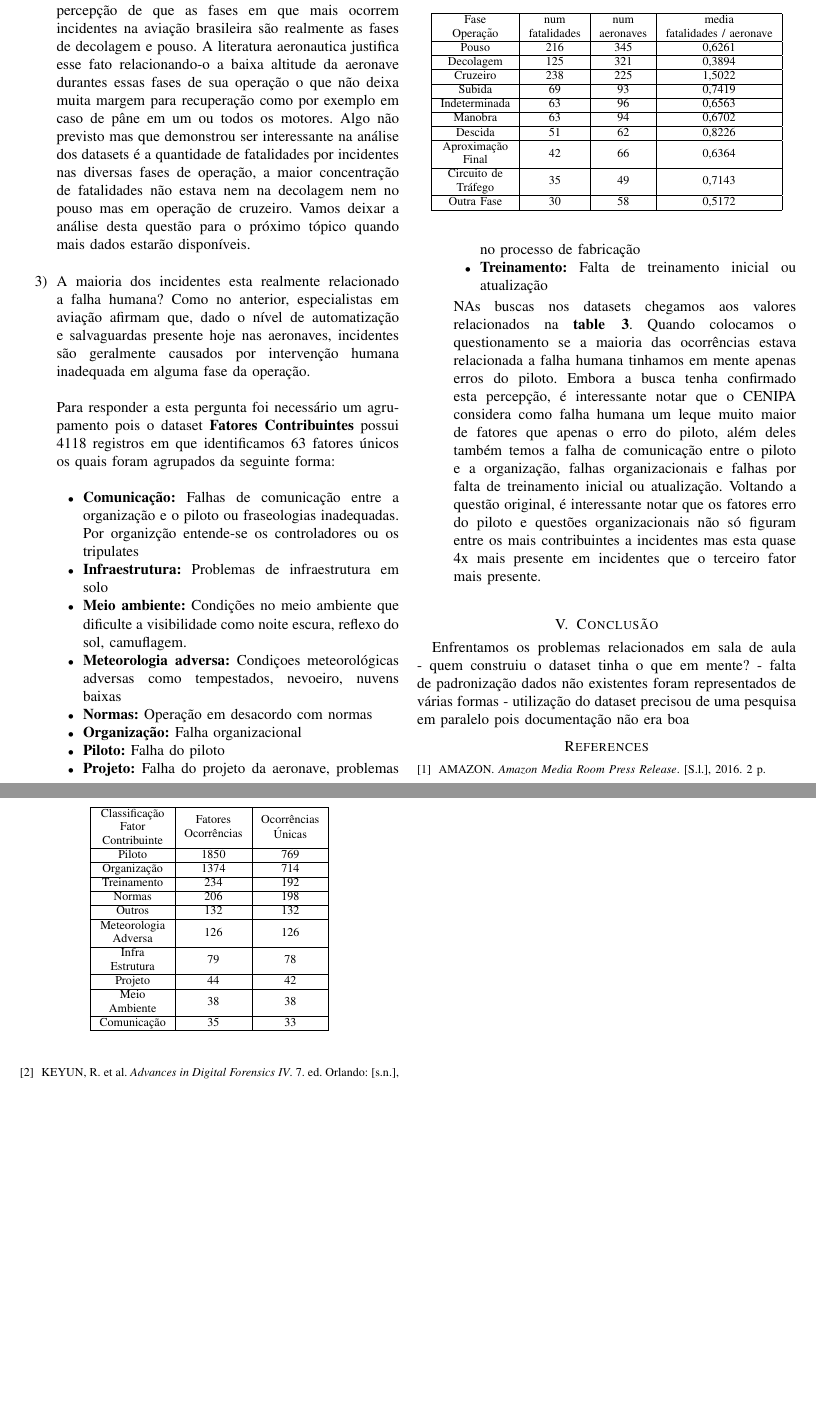
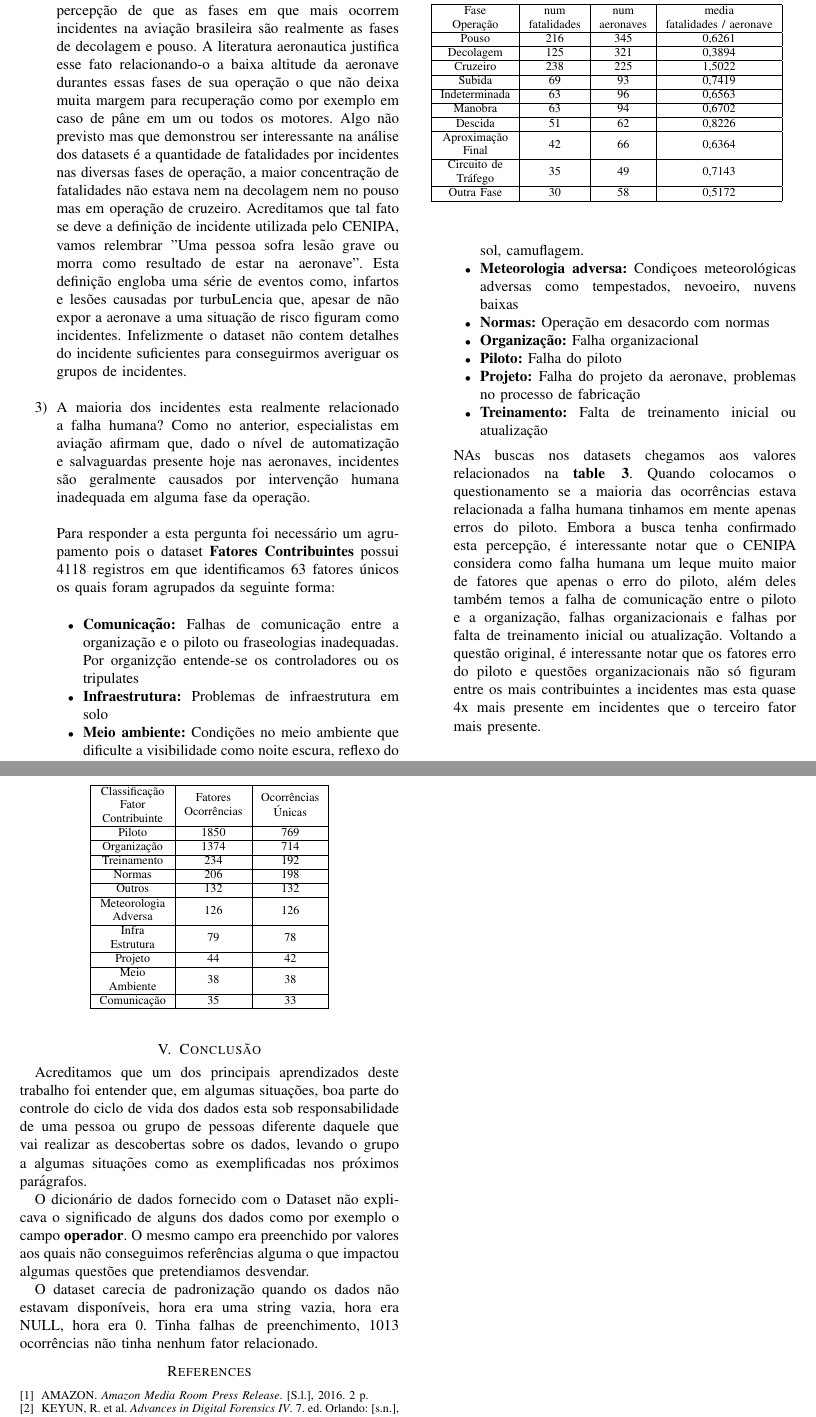
Before and after one commit to W3SS/ciencia-dados, a LaTeX paper (ciencia-dados-ieee.tex): two parts of pages 3 and 4 of 4, joined at a grey line, cut so that both start at the same text, the shorter picture padded with empty space. Compiled offline with pdfLaTeX.

Commit message:
precisa de revisão

```diff
--- a/ciencia-dados-ieee.tex
+++ b/ciencia-dados-ieee.tex
@@ -545,7 +546,10 @@ Focando nos objetivos do trabalho, realizamos as seguintes buscas nos datasets d
  aviação brasileira são realmente as fases de decolagem e pouso. A literatura aeronautica justifica esse fato relacionando-o a baixa altitude da aeronave durantes essas
  fases de sua operação o que não deixa muita margem para recuperação como por exemplo em caso de pâne em um ou todos os motores. Algo não previsto mas que demonstrou ser
  interessante na análise dos datasets é a quantidade de fatalidades por incidentes nas diversas fases de operação, a maior concentração de fatalidades não estava nem na
- decolagem nem no pouso mas em operação de cruzeiro. Vamos deixar a análise desta questão para o próximo tópico quando mais dados estarão disponíveis.\\
+ decolagem nem no pouso mas em operação de cruzeiro. Acreditamos que tal fato se deve a definição de incidente utilizada pelo CENIPA, vamos relembrar "Uma pessoa sofra
+ lesão grave ou morra como resultado de estar na aeronave". Esta definição engloba uma série de eventos como, infartos e lesões causadas por turbuLencia que, apesar de não
+ expor a aeronave a uma situação de risco figuram como incidentes. Infelizmente o dataset não contem detalhes do incidente suficientes para conseguirmos averiguar os
+ grupos de incidentes.\\
 
  \item A maioria dos incidentes esta realmente relacionado a falha humana? Como no anterior, especialistas em aviação afirmam que, dado o nível de automatização e salvaguardas
  presente hoje nas aeronaves, incidentes são geralmente causados por intervenção humana inadequada em alguma fase da operação.\\
@@ -712,10 +716,15 @@ Comunicação                                                                  &
 
 \section{Conclusão}
 
-Enfrentamos os problemas relacionados em sala de aula
-- quem construiu o dataset tinha o que em mente?
-- falta de padronização dados não existentes foram representados de várias formas
-- utilização do dataset precisou de uma pesquisa em paralelo pois documentação não era boa
+Acreditamos que um dos principais aprendizados deste trabalho foi entender que, em algumas situações, boa parte do controle do ciclo de vida dos dados esta sob responsabilidade
+de uma pessoa ou grupo de pessoas diferente daquele que vai realizar as descobertas sobre os dados, levando o grupo a algumas situações como as exemplificadas nos próximos
+parágrafos.
+
+O dicionário de dados fornecido com o Dataset não explicava o significado de alguns dos dados como por exemplo o campo \textbf{operador}. O mesmo campo era preenchido por
+valores aos quais não conseguimos referências alguma o que impactou algumas questões que pretendiamos desvendar.
+
+O dataset carecia de padronização quando os dados não estavam disponíveis, hora era uma string vazia, hora era NULL, hora era 0. Tinha falhas de preenchimento, 1013 ocorrências
+não tinha nenhum fator relacionado.
 
 % trigger a \newpage just before the given reference
 % number - used to balance the columns on the last page
```
Also changed, not shown: ciencia-dados-ieee.pdf, ciencia-dados-ieee.tex (7 more changed lines), 3 other files.
